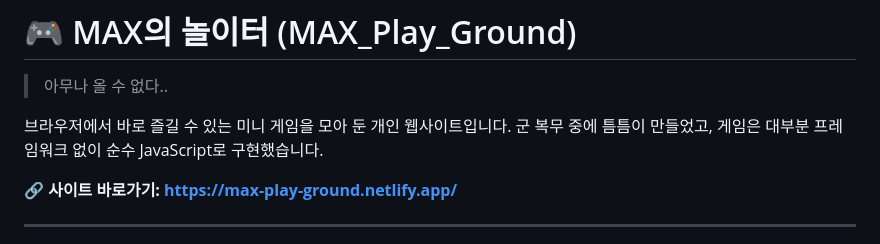
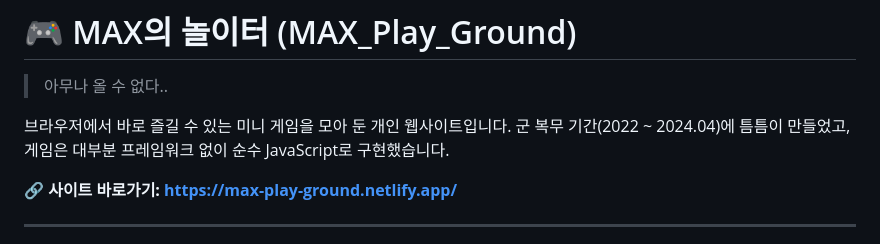
Before and after one commit to zxc000320/max-site, a Markdown page: README.md, the part around the change. Rendered like a GitHub page.

Commit message:
Update README with service period details

```diff
--- a/README.md
+++ b/README.md
@@ -3,7 +3,7 @@
 > 아무나 올 수 없다..
 
 브라우저에서 바로 즐길 수 있는 미니 게임을 모아 둔 개인 웹사이트입니다.
-군 복무 중에 틈틈이 만들었고, 게임은 대부분 프레임워크 없이 순수 JavaScript로 구현했습니다.
+군 복무 기간(2022 ~ 2024.04)에 틈틈이 만들었고, 게임은 대부분 프레임워크 없이 순수 JavaScript로 구현했습니다.
 
 🔗 **사이트 바로가기: https://max-play-ground.netlify.app/**
 
```
